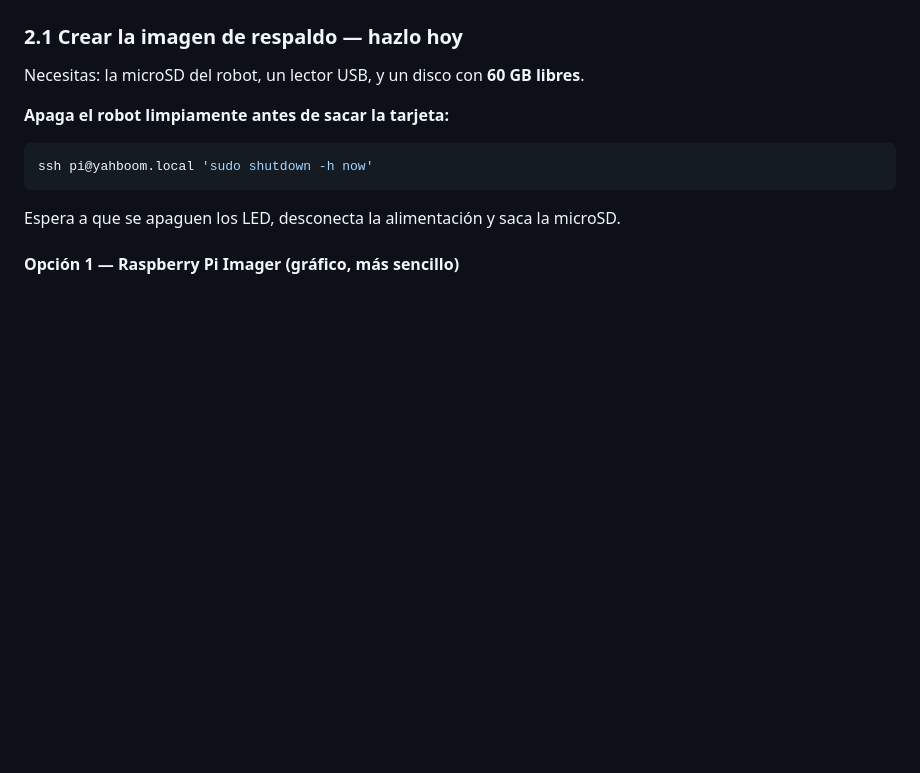
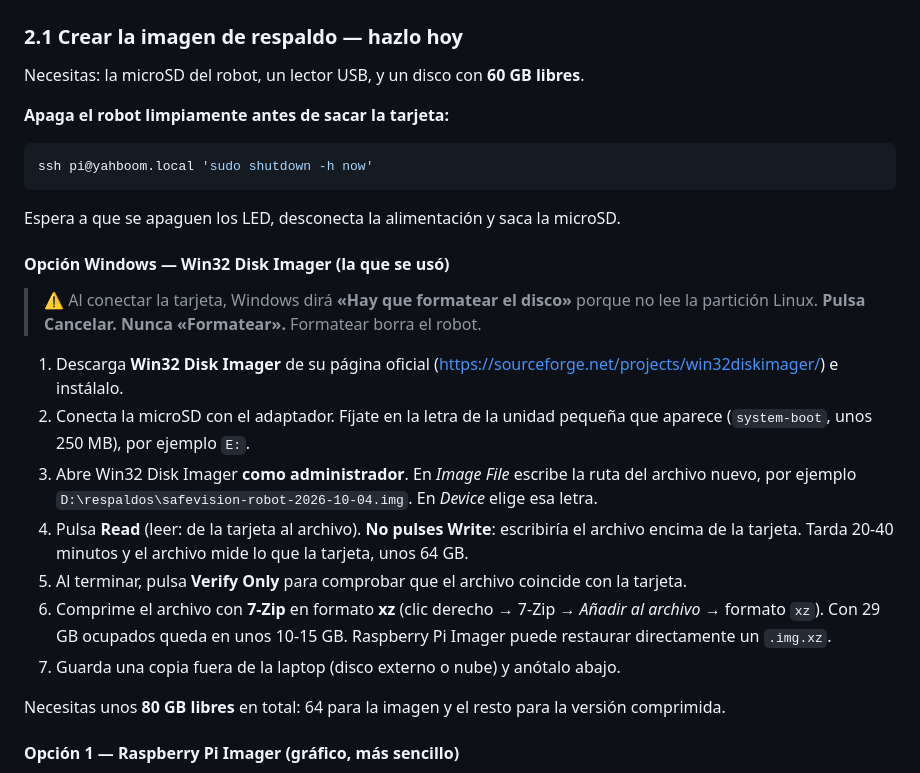
Before and after one commit to ToscanoID007/safevision, a Markdown page: docs/instalacion-robot.md, the part around the change. GitHub-like rendering; blank space fills up the shorter version.

Commit message:
docs: respaldo de la microSD desde Windows (Win32 Disk Imager)
La guia solo cubria Linux (dd, rpi-imager) y el estudiante usa Windows.
Pasos con Win32 Disk Imager (Read, no Write; Verify), aviso de no formatear
cuando Windows lo pida, compresion a .img.xz con 7-Zip y espacio necesario.
Tarjeta medida en el robot: 63,9 GB, 29 GB ocupados.

Co-Authored-By: Claude Opus 5.5 <noreply@anthropic.com>
Claude-Session: https://claude.ai/code/session_01KTU6LYCZD859uAg5BHVvk4

````diff
--- a/docs/instalacion-robot.md
+++ b/docs/instalacion-robot.md
@@ -65,6 +65,28 @@ ssh pi@yahboom.local 'sudo shutdown -h now'
 ```
 
 Espera a que se apaguen los LED, desconecta la alimentación y saca la microSD.
+
+#### Opción Windows — Win32 Disk Imager (la que se usó)
+
+> ⚠️ Al conectar la tarjeta, Windows dirá **«Hay que formatear el disco»** porque no lee la
+> partición Linux. **Pulsa Cancelar. Nunca «Formatear».** Formatear borra el robot.
+
+1. Descarga **Win32 Disk Imager** de su página oficial
+   (<https://sourceforge.net/projects/win32diskimager/>) e instálalo.
+2. Conecta la microSD con el adaptador. Fíjate en la letra de la unidad pequeña que aparece
+   (`system-boot`, unos 250 MB), por ejemplo `E:`.
+3. Abre Win32 Disk Imager **como administrador**. En *Image File* escribe la ruta del archivo
+   nuevo, por ejemplo `D:\respaldos\safevision-robot-2026-10-04.img`. En *Device* elige esa
+   letra.
+4. Pulsa **Read** (leer: de la tarjeta al archivo). **No pulses Write**: escribiría el archivo
+   encima de la tarjeta. Tarda 20-40 minutos y el archivo mide lo que la tarjeta, unos 64 GB.
+5. Al terminar, pulsa **Verify Only** para comprobar que el archivo coincide con la tarjeta.
+6. Comprime el archivo con **7-Zip** en formato **xz** (clic derecho → 7-Zip → *Añadir al
+   archivo* → formato `xz`). Con 29 GB ocupados queda en unos 10-15 GB. Raspberry Pi Imager
+   puede restaurar directamente un `.img.xz`.
+7. Guarda una copia fuera de la laptop (disco externo o nube) y anótalo abajo.
+
+Necesitas unos **80 GB libres** en total: 64 para la imagen y el resto para la versión comprimida.
 
 #### Opción 1 — Raspberry Pi Imager (gráfico, más sencillo)
 
````
